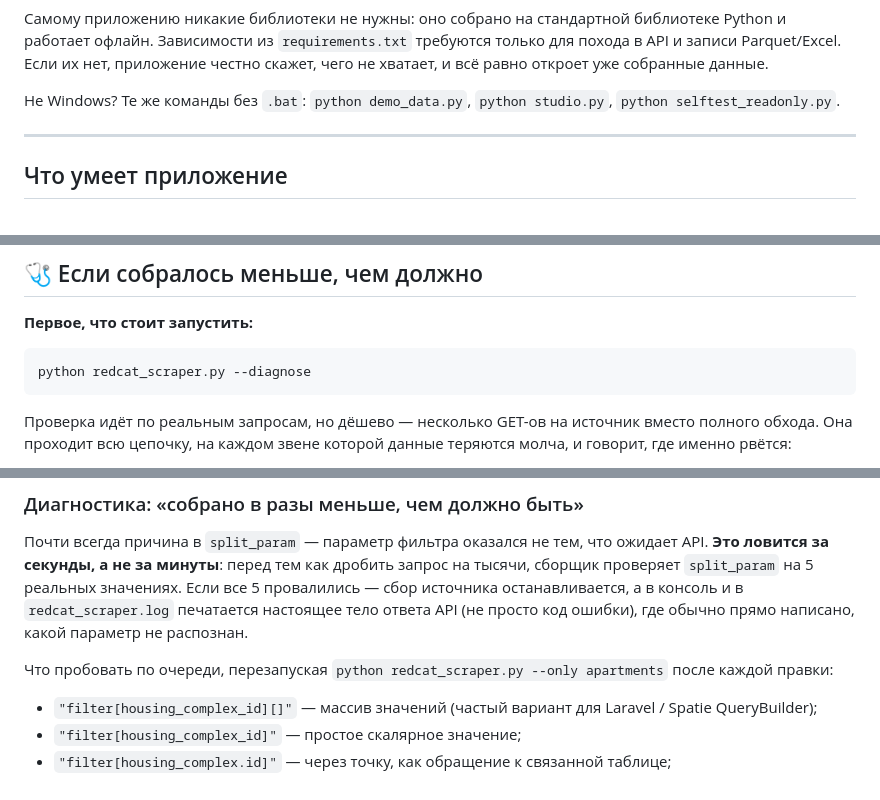
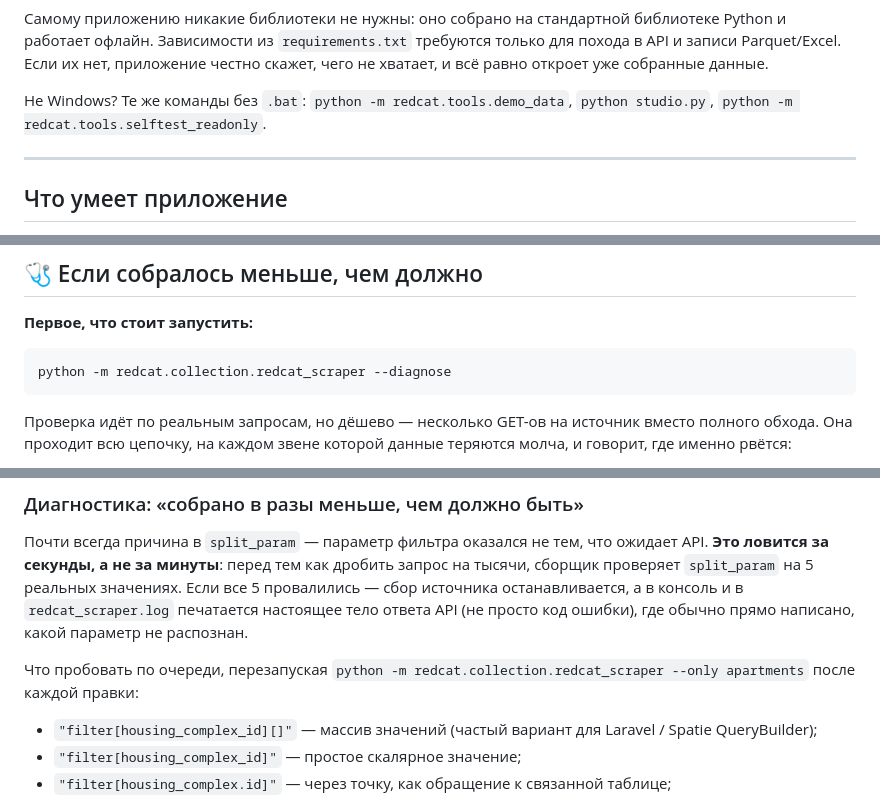
Before and after one commit to nixcbiorn-art/data-studio1, a Markdown page: README.md, 3 parts joined by grey strips. GitHub-like rendering.

````diff
--- a/README.md
+++ b/README.md
@@ -59,7 +66,8 @@ CSV/JSON — его можно передать тому, кто вносит и
 данные.
 
 Не Windows? Те же команды без `.bat`:
-`python demo_data.py`, `python studio.py`, `python selftest_readonly.py`.
+`python -m redcat.tools.demo_data`, `python studio.py`,
+`python -m redcat.tools.selftest_readonly`.
 
 ---
 
@@ -179,7 +187,7 @@ KPI по последнему запуску с дельтой к предыду
 **Первое, что стоит запустить:**
 
 ```
-python redcat_scraper.py --diagnose
+python -m redcat.collection.redcat_scraper --diagnose
 ```
 
 Проверка идёт по реальным запросам, но дёшево — несколько GET-ов на
@@ -434,7 +442,7 @@ python redcat_scraper.py --token "eyJ...ваш_токен"
 ошибки), где обычно прямо написано, какой параметр не распознан.
 
 Что пробовать по очереди, перезапуская
-`python redcat_scraper.py --only apartments` после каждой правки:
+`python -m redcat.collection.redcat_scraper --only apartments` после каждой правки:
 
 - `"filter[housing_complex_id][]"` — массив значений (частый вариант для
   Laravel / Spatie QueryBuilder);
````
Also changed, not shown: other parts of README.md (+29 -24 lines).
